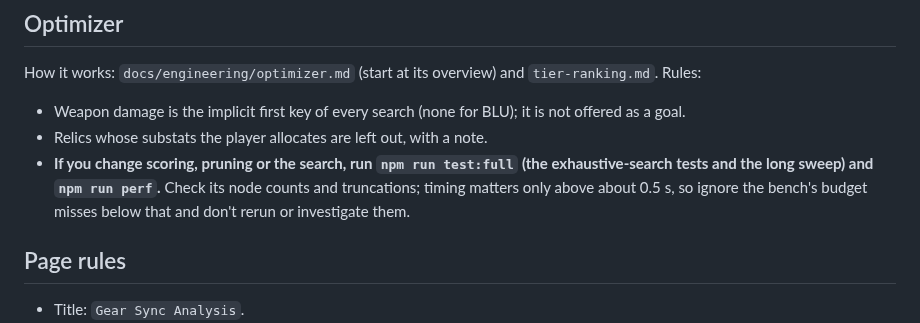
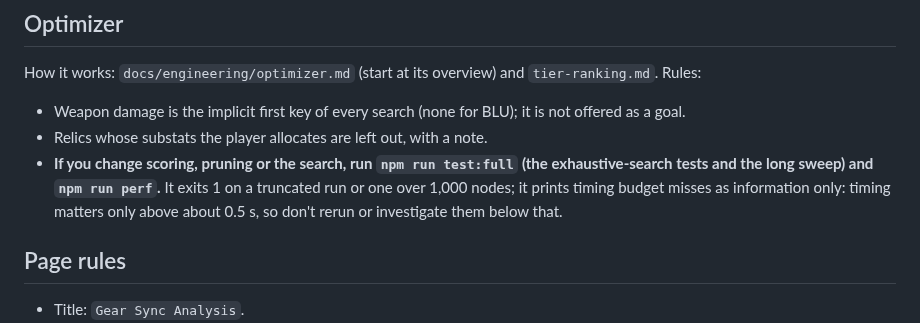
Before and after one commit to redactedkai/ff14-gear-sync-analysis, a Markdown page: CLAUDE.md, the part around the change. GitHub-like rendering.

```diff
--- a/CLAUDE.md
+++ b/CLAUDE.md
@@ -85,7 +85,7 @@ How it works: `docs/engineering/optimizer.md` (start at its overview) and `tier-
 
 - Weapon damage is the implicit first key of every search (none for BLU); it is not offered as a goal.
 - Relics whose substats the player allocates are left out, with a note.
-- **If you change scoring, pruning or the search, run `npm run test:full` (the exhaustive-search tests and the long sweep) and `npm run perf`.** Check its node counts and truncations; timing matters only above about 0.5 s, so ignore the bench's budget misses below that and don't rerun or investigate them.
+- **If you change scoring, pruning or the search, run `npm run test:full` (the exhaustive-search tests and the long sweep) and `npm run perf`.** It exits 1 on a truncated run or one over 1,000 nodes; it prints timing budget misses as information only: timing matters only above about 0.5 s, so don't rerun or investigate them below that.
 
 ## Page rules
 
```
Also changed, not shown: docs/engineering/optimizer.md (+2 -2 lines).
